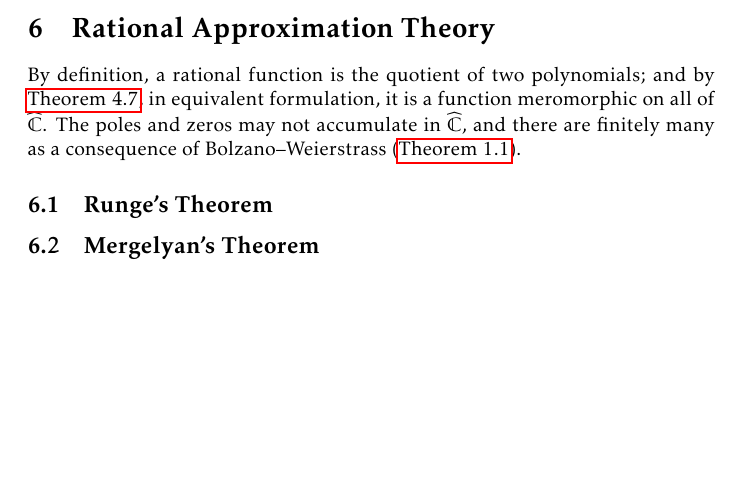
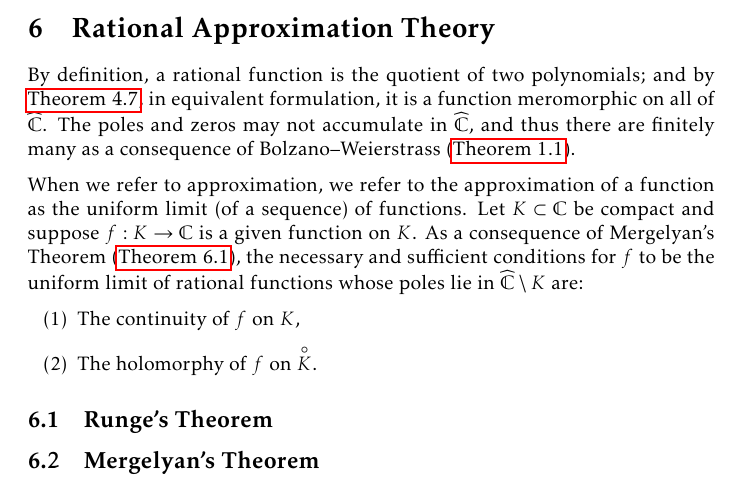
Before and after one commit to slipperking/complex-analysis-latex, a LaTeX document (main.tex): part of page 139 of 175, cut so that both start at the same text, the shorter picture padded with empty space. Compiled offline with pdfLaTeX.

Commit message:
overleaf_to_git (Mon Sep  1 09:29:41 2025 -0700): update main.tex from r20949 to r20954

```diff
--- a/main.tex
+++ b/main.tex
@@ -3212,11 +3212,18 @@ This question is not necessarily an affirmative. The principal branch logarithm
 \end{corollary}
 The problems arising from the complex logarithm are now understood specifically as the failure of the homotopy condition. In a set excluding albeit enclosing the origin, such as \(\mathbb{C}\setminus\qty{0}\), curves enclosing the origin are not homotopic to the zero constant curve, and in the complex plane, the logarithm does not admit unrestricted continuation in \(\mathbb{C}\) since it cannot be continued along any curve passing through the origin.
 \section{Rational Approximation Theory}
-By definition, a rational function is the quotient of two polynomials; and by \autoref{thm:rationalmeromorphicfunctions}, in equivalent formulation, it is a function meromorphic on all of \(\extcomplex\). The poles and zeros may not accumulate in \(\extcomplex\), and there are finitely many as a consequence of Bolzano--Weierstrass (\autoref{thm:bolzanoweierstrass}).
-
-
+By definition, a rational function is the quotient of two polynomials; and by \autoref{thm:rationalmeromorphicfunctions}, in equivalent formulation, it is a function meromorphic on all of \(\extcomplex\). The poles and zeros may not accumulate in \(\extcomplex\), and thus there are finitely many as a consequence of Bolzano--Weierstrass (\autoref{thm:bolzanoweierstrass}).
+
+When we refer to approximation, we refer to the approximation of a function as the uniform limit (of a sequence) of functions. Let \(K\subset\mathbb{C}\) be compact and suppose \(f:K\to\mathbb{C}\) is a given function on \(K\). As a consequence of Mergelyan's Theorem (\autoref{thm:mergelyan}), the necessary and sufficient conditions for \(f\) to be the uniform limit of rational functions whose poles lie in \(\extcomplex\setminus K\) are:
+\begin{enumerate}
+    \item The continuity of \(f\) on \(K\),
+    \item The holomorphy of \(f\) on \(\interior{K}\).
+\end{enumerate}
 \subsection{Runge's Theorem}
 \subsection{Mergelyan's Theorem}
+\begin{theorem}[Mergelyan]\label{thm:mergelyan}
+
+\end{theorem}
 \section{The Theory of Riemann}\label{sec:riemann}
 \subsection{Biholomorphy}
 In \chpref{sec:conformalityintroduction}, it was asserted that for a holomorphic function \(f(z)\), the map \(w=f(z)\) is conformal when \(f'(z)\neq 0\).
```
